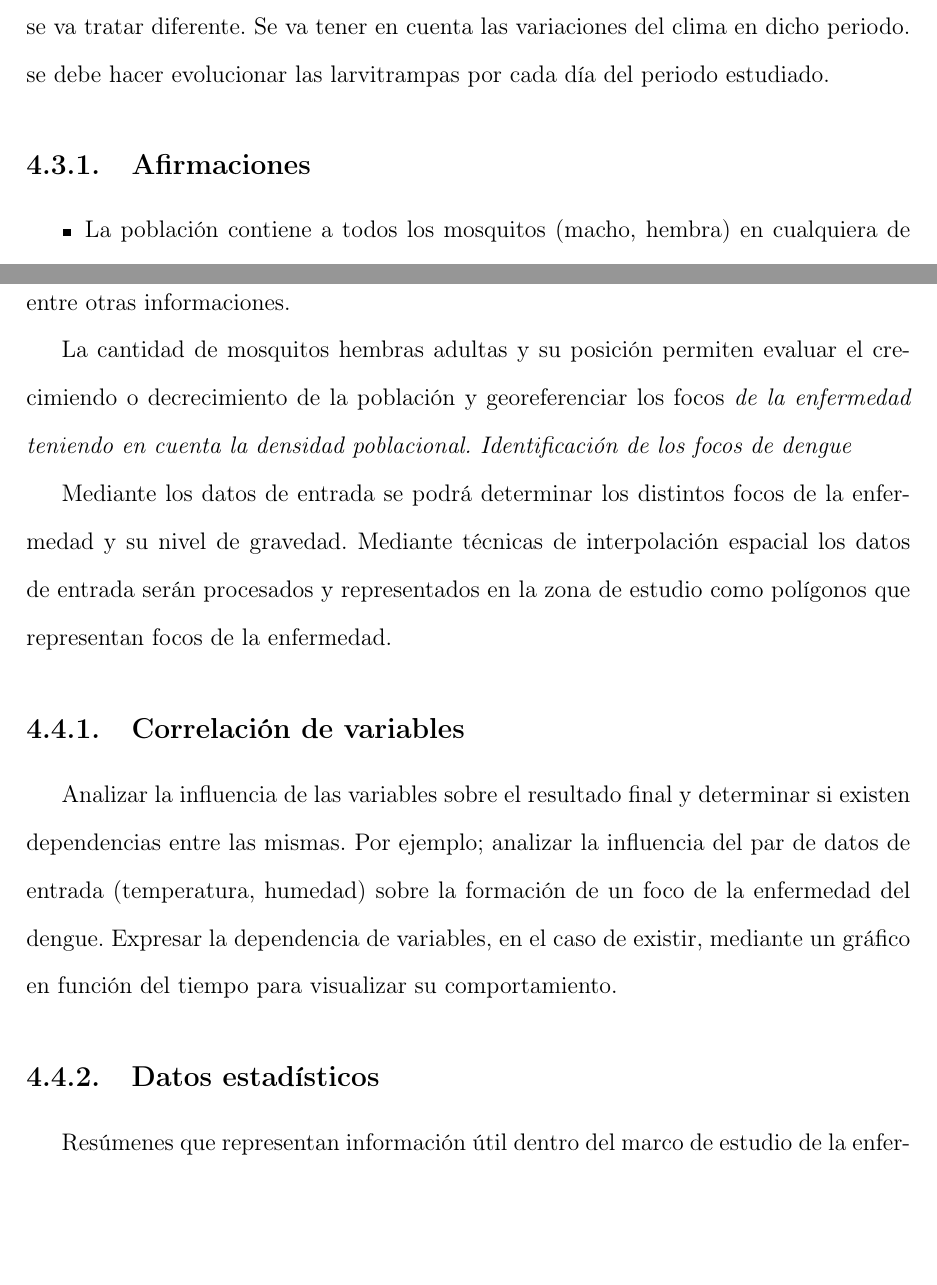
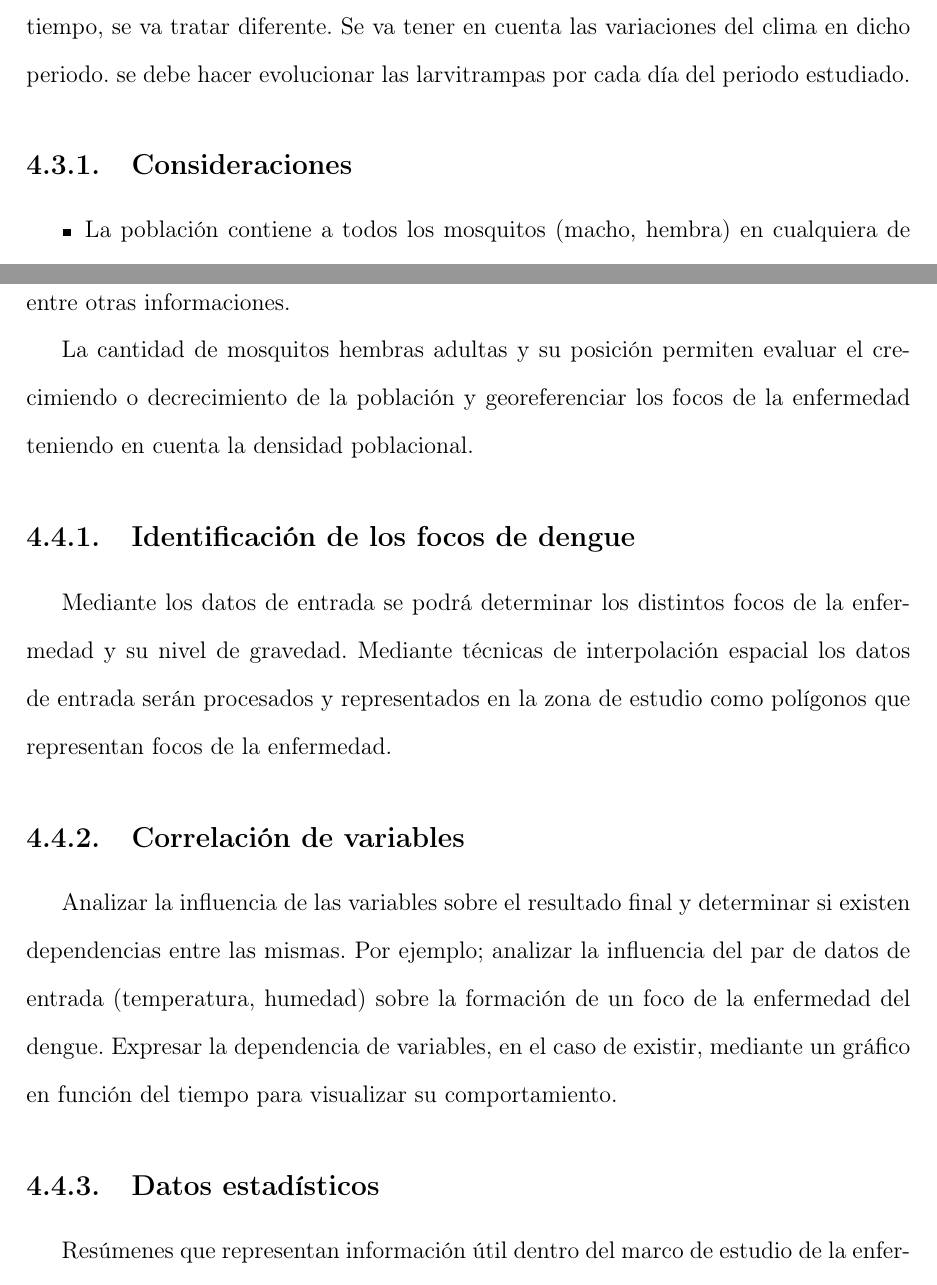
Before and after one commit to ggonzar/geodengue-doc, a LaTeX thesis (tesis.tex, which reads solucion/evolutivo.tex, solucion/salidas.tex): two parts of pages 12 and 15 of 17, joined at a grey line, cut so that both start at the same text, the shorter picture padded with empty space. Compiled offline with pdfLaTeX.

Commit message:
Se corrige el formato del contenido

```diff
--- a/solucion/evolutivo.tex
+++ b/solucion/evolutivo.tex
@@ -1,15 +1,17 @@
 %!TEX root = ../tesis.tex
 \section{Proceso Evolutivo}
 \label{sec:solucion-evolutivo}
+
 El proceso de evolución de las muestras consiste en un proceso, en el cual las muestras obtenidas mediante los dispositivos de ovipostura  son expuestas a un conjunto de variaciones en un periodo de tiempo. Las variaciones que, principalmente, afectan a las muestras son :
 
 \begin{itemize}
     \item \em Las variaciones del clima en dicho periodo \rm: Se someten las muestras obtenidas a las distintas variaciones climáticas ocurridas en el periodo de tiempo seleccionado para el estudio.
     \item \em La naturaleza del mosquito \rm: Cada elemento de la muestra, es sometido a cambios considerando la naturaleza del mosquito. Los aspectos que se tienen en cuenta son su ciclo de vida del mosquito, ciclo reproductivo y el desplazamiento.
 \end{itemize}
+
 Todo lo que tenga que ver con un análisis evolutivo(proyección) en un periodo de tiempo, se va tratar diferente. Se va tener en cuenta las variaciones del clima en dicho periodo. se debe hacer evolucionar las larvitrampas por cada día del periodo estudiado.
 
-\subsection{Afirmaciones}
+\subsection{Consideraciones}
 
 \begin{itemize}
     \item La población contiene a todos los mosquitos (macho, hembra) en cualquiera de sus estados(huevo,larvas, pupa, adulto).
--- a/solucion/salidas.tex
+++ b/solucion/salidas.tex
@@ -5,9 +5,9 @@
 El resultado del algoritmo es una población final al final del periodo de estudio
 de donde se puede determinar la cantidad de mosquitos hembras adultas y su posición entre otras informaciones.
 
-La cantidad de mosquitos hembras adultas y su posición permiten evaluar el crecimiendo o decrecimiento de la población y georeferenciar los focos \textit{de la enfermedad teniendo en cuenta la densidad poblacional.
-Identificación de los focos de dengue}
+La cantidad de mosquitos hembras adultas y su posición permiten evaluar el crecimiendo o decrecimiento de la población y georeferenciar los focos de la enfermedad teniendo en cuenta la densidad poblacional.
 
+\subsection{Identificación de los focos de dengue}
 Mediante los datos de entrada se podrá determinar los distintos focos de la enfermedad y su nivel de gravedad. Mediante técnicas de interpolación espacial los datos de entrada serán procesados y representados en la zona de estudio como polígonos que representan focos de la enfermedad.
 
 \subsection{Correlación de variables}
```
